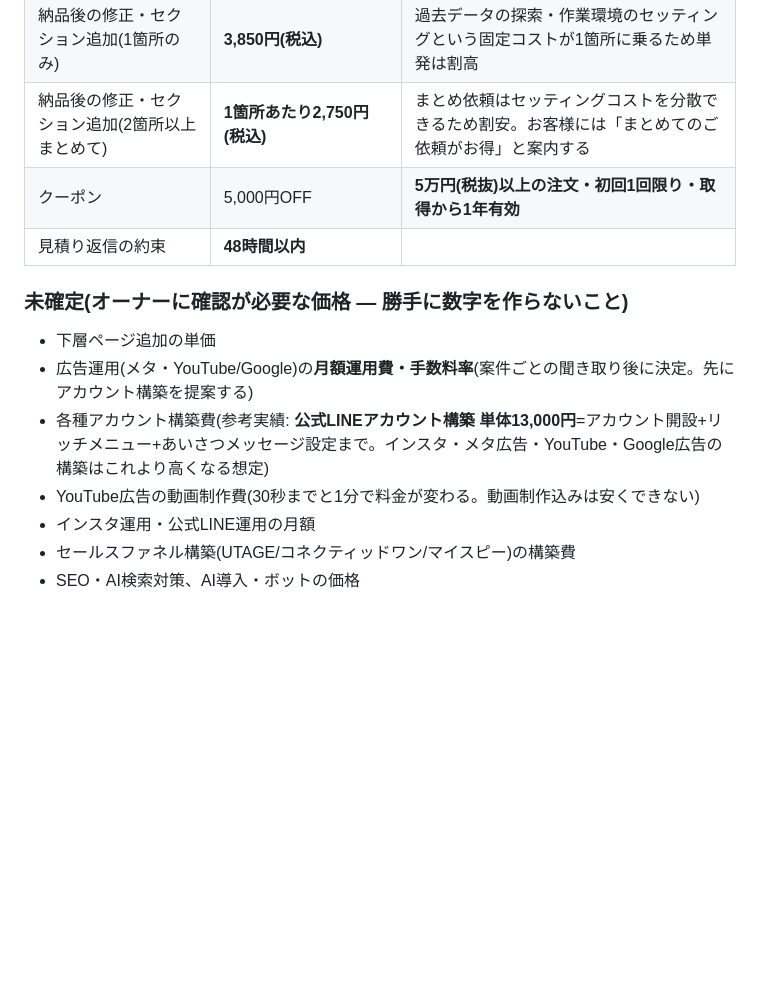
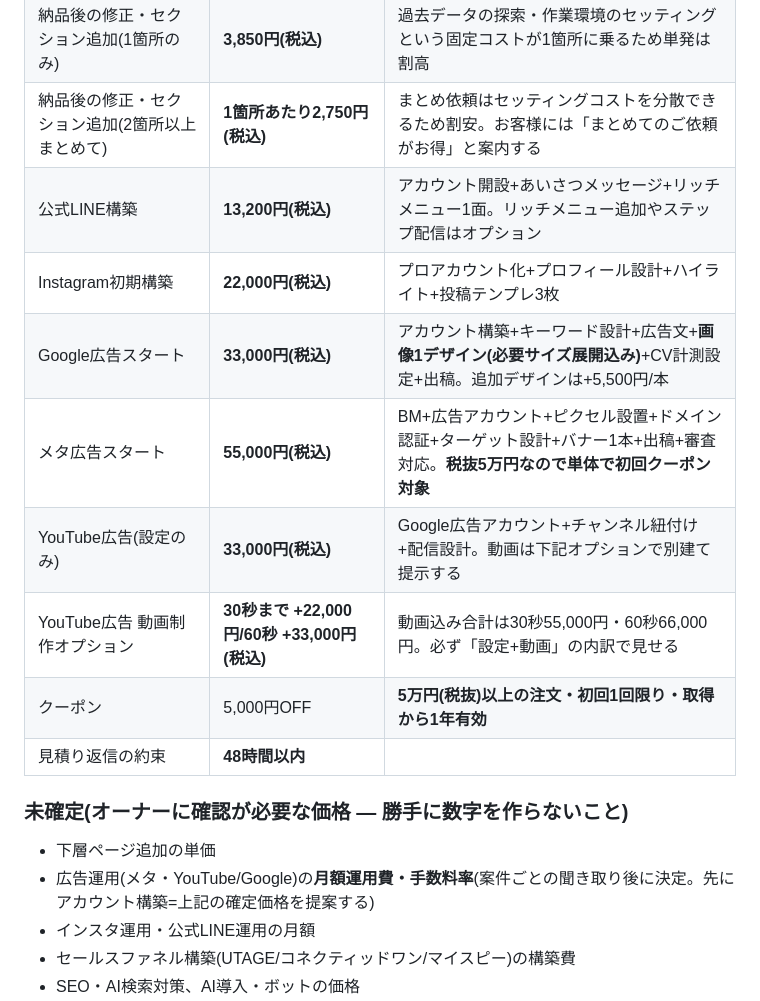
Before and after one commit to 810eigo-droid/TAF-V2meta-LP, a Markdown page: docs/estimate-assistant-context.md, the part around the change. GitHub-like rendering; blank space fills up the shorter version.

Commit message:
アカウント構築系の確定価格を見積もりアシスタント資料に追加
- 公式LINE構築13,200円/Instagram初期構築22,000円/Google広告33,000円(画像込み)/メタ広告55,000円/YouTube広告 設定33,000円+動画オプション(30秒22,000円・60秒33,000円)
- 広告系は構築(買い切り)→運用(月額・聞き取り後)の2段階提案ルール
- session-handoff.mdの確定価格情報も更新

```diff
--- a/docs/estimate-assistant-context.md
+++ b/docs/estimate-assistant-context.md
@@ -26,14 +26,18 @@
 | 保守管理プラン(任意) | 月5,500円〜11,000円 | 月次更新・バックアップ・障害対応 |
 | 納品後の修正・セクション追加(1箇所のみ) | **3,850円(税込)** | 過去データの探索・作業環境のセッティングという固定コストが1箇所に乗るため単発は割高 |
 | 納品後の修正・セクション追加(2箇所以上まとめて) | **1箇所あたり2,750円(税込)** | まとめ依頼はセッティングコストを分散できるため割安。お客様には「まとめてのご依頼がお得」と案内する |
+| 公式LINE構築 | **13,200円(税込)** | アカウント開設+あいさつメッセージ+リッチメニュー1面。リッチメニュー追加やステップ配信はオプション |
+| Instagram初期構築 | **22,000円(税込)** | プロアカウント化+プロフィール設計+ハイライト+投稿テンプレ3枚 |
+| Google広告スタート | **33,000円(税込)** | アカウント構築+キーワード設計+広告文+**画像1デザイン(必要サイズ展開込み)**+CV計測設定+出稿。追加デザインは+5,500円/本 |
+| メタ広告スタート | **55,000円(税込)** | BM+広告アカウント+ピクセル設置+ドメイン認証+ターゲット設計+バナー1本+出稿+審査対応。**税抜5万円なので単体で初回クーポン対象** |
+| YouTube広告(設定のみ) | **33,000円(税込)** | Google広告アカウント+チャンネル紐付け+配信設計。動画は下記オプションで別建て提示する |
+| YouTube広告 動画制作オプション | **30秒まで +22,000円/60秒 +33,000円(税込)** | 動画込み合計は30秒55,000円・60秒66,000円。必ず「設定+動画」の内訳で見せる |
 | クーポン | 5,000円OFF | **5万円(税抜)以上の注文・初回1回限り・取得から1年有効** |
 | 見積り返信の約束 | **48時間以内** | |
 
 ### 未確定(オーナーに確認が必要な価格 — 勝手に数字を作らないこと)
 - 下層ページ追加の単価
-- 広告運用(メタ・YouTube/Google)の**月額運用費・手数料率**(案件ごとの聞き取り後に決定。先にアカウント構築を提案する)
-- 各種アカウント構築費(参考実績: **公式LINEアカウント構築 単体13,000円**=アカウント開設+リッチメニュー+あいさつメッセージ設定まで。インスタ・メタ広告・YouTube・Google広告の構築はこれより高くなる想定)
-- YouTube広告の動画制作費(30秒までと1分で料金が変わる。動画制作込みは安くできない)
+- 広告運用(メタ・YouTube/Google)の**月額運用費・手数料率**(案件ごとの聞き取り後に決定。先にアカウント構築=上記の確定価格を提案する)
 - インスタ運用・公式LINE運用の月額
 - セールスファネル構築(UTAGE/コネクティッドワン/マイスピー)の構築費
 - SEO・AI検索対策、AI導入・ボットの価格
```
Also changed, not shown: docs/session-handoff.md (+2 -0 lines).
